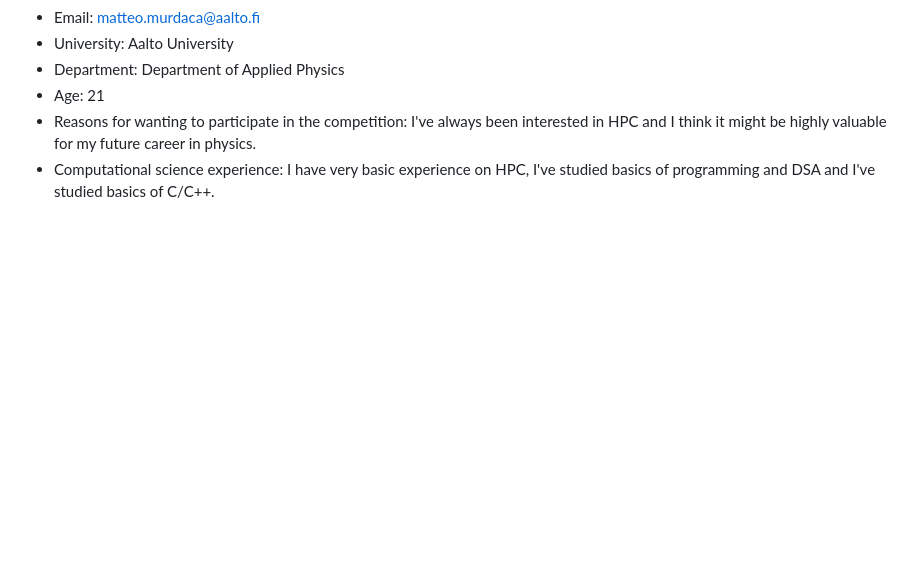
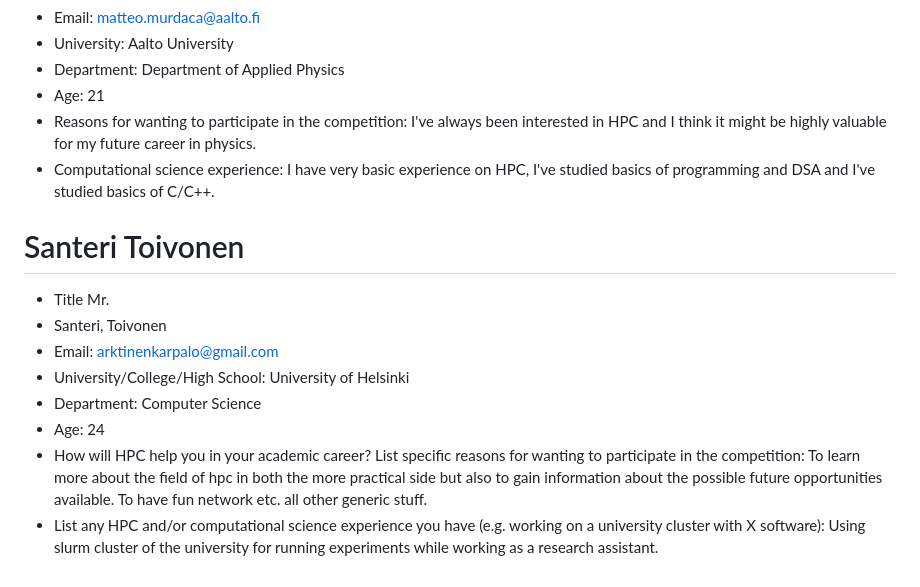
Before and after one commit to cschpc/student-cluster-competition-2024, a Markdown page: Proposal/members.md, the part around the change. Rendered like a GitHub page; blank space fills up the shorter version.

```diff
--- a/Proposal/members.md
+++ b/Proposal/members.md
@@ -70,3 +70,13 @@
   - Age: 21
   - Reasons for wanting to participate in the competition: I've always been interested in HPC and I think it might be highly valuable for my future career in physics.
   - Computational science experience: I have very basic experience on HPC, I've studied basics of programming and DSA and I've studied basics of C/C++.
+
+# Santeri Toivonen
+  - Title Mr.
+  - Santeri, Toivonen
+  - Email: arktinenkarpalo@gmail.com
+  - University/College/High School: University of Helsinki
+  - Department: Computer Science
+  - Age: 24
+  - How will HPC help you in your academic career? List specific reasons for wanting to participate in the competition: To learn more about the field of hpc in both the more practical side but also to gain information about the possible future opportunities available. To have fun network etc. all other generic stuff.
+  - List any HPC and/or computational science experience you have (e.g. working on a university cluster with X software): Using slurm cluster of the university for running experiments while working as a research assistant.
```
